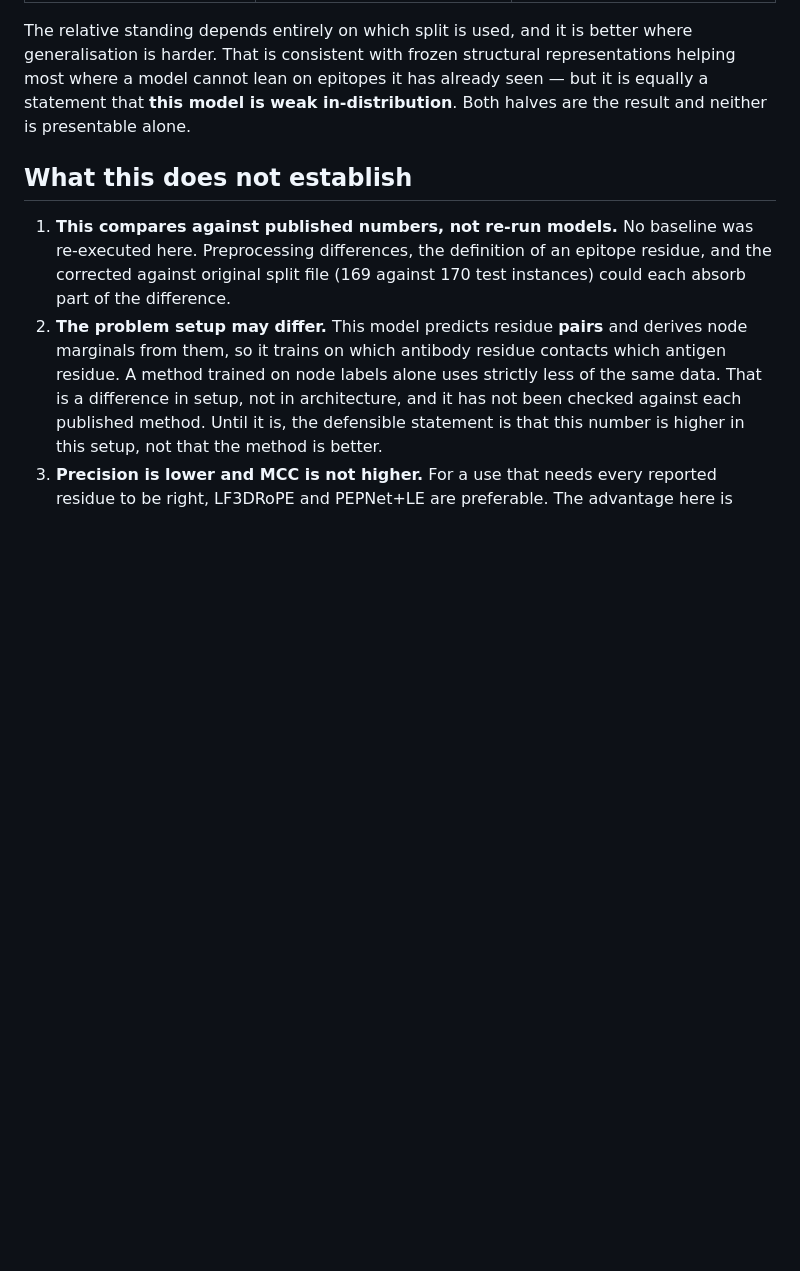
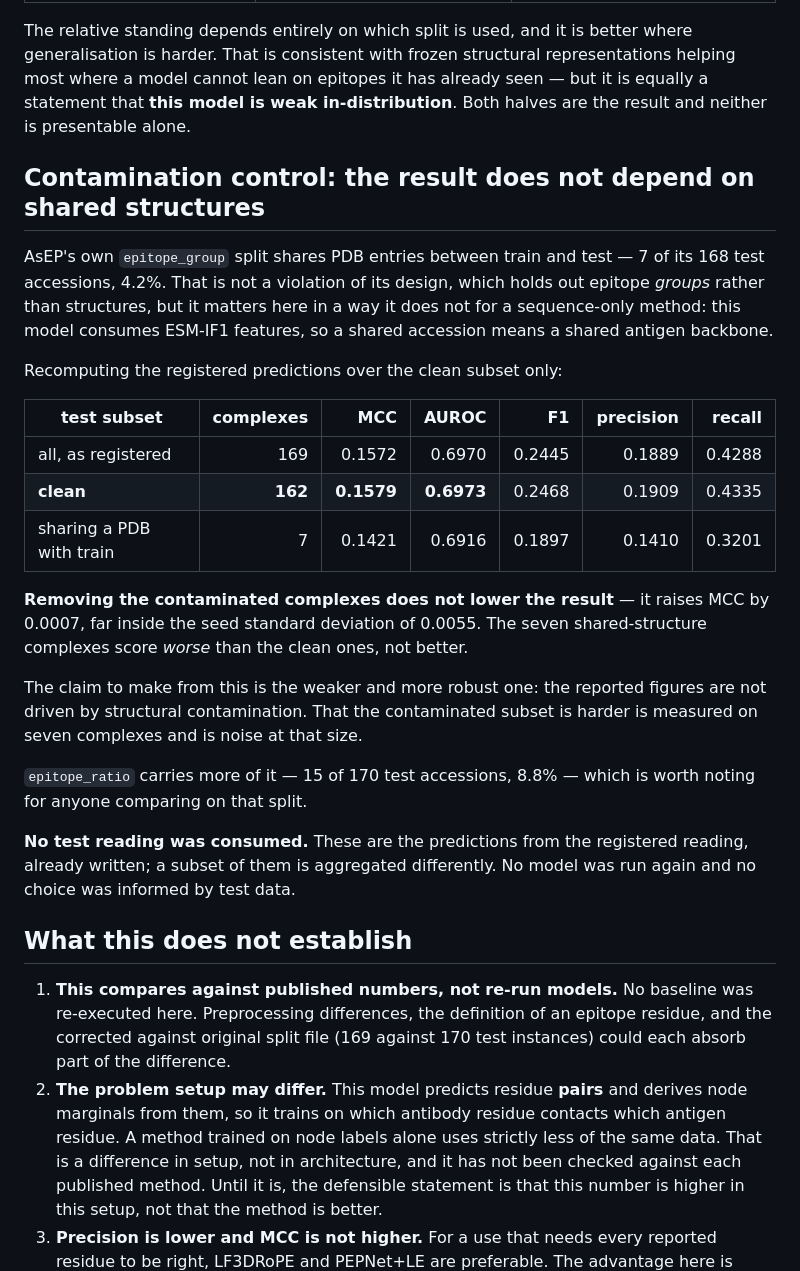
Before and after one commit to yinli-systems/antibody-antigen-interface-research, a Markdown page: results/asep_benchmark_v1/BENCHMARK.md, the part around the change. GitHub-like rendering; blank space fills up the shorter version.

Commit message:
Contamination control: the AsEP result does not rest on shared structures
AsEP's own epitope_group split shares 7 of its 168 test PDB accessions with
train, 4.2%. That does not violate its design, which holds out epitope groups
rather than structures, but it matters for this model in a way it would not for
a sequence-only one: ESM-IF1 features mean a shared accession is a shared
antigen backbone.

Recomputing over the clean 162 raises MCC from 0.1572 to 0.1579 and AUROC from
0.6970 to 0.6973 -- differences far inside the seed standard deviation of
0.0055. The seven shared-structure complexes score worse than the clean ones,
not better.

The claim recorded is the weaker one that survives: the figures are not driven
by structural contamination. That the contaminated subset is harder rests on
seven complexes and is noise at that size.

No test reading was consumed. These are the predictions from the registered
reading, already on disk; a subset of them is aggregated differently, no model
was run again, and no choice was informed by test data. The record says so
explicitly so that this cannot be mistaken for a third look.

The ratio split carries more of the same overlap, 15 of 170, and that is noted
for anyone comparing there.

```diff
--- a/results/asep_benchmark_v1/BENCHMARK.md
+++ b/results/asep_benchmark_v1/BENCHMARK.md
@@ -204,6 +204,37 @@ representations helping most where a model cannot lean on epitopes it has
 already seen — but it is equally a statement that **this model is weak
 in-distribution**. Both halves are the result and neither is presentable alone.
 
+## Contamination control: the result does not depend on shared structures
+
+AsEP's own `epitope_group` split shares PDB entries between train and test — 7
+of its 168 test accessions, 4.2%. That is not a violation of its design, which
+holds out epitope *groups* rather than structures, but it matters here in a way
+it does not for a sequence-only method: this model consumes ESM-IF1 features, so
+a shared accession means a shared antigen backbone.
+
+Recomputing the registered predictions over the clean subset only:
+
+| test subset | complexes | MCC | AUROC | F1 | precision | recall |
+|---|---:|---:|---:|---:|---:|---:|
+| all, as registered | 169 | 0.1572 | 0.6970 | 0.2445 | 0.1889 | 0.4288 |
+| **clean** | **162** | **0.1579** | **0.6973** | 0.2468 | 0.1909 | 0.4335 |
+| sharing a PDB with train | 7 | 0.1421 | 0.6916 | 0.1897 | 0.1410 | 0.3201 |
+
+**Removing the contaminated complexes does not lower the result** — it raises
+MCC by 0.0007, far inside the seed standard deviation of 0.0055. The seven
+shared-structure complexes score *worse* than the clean ones, not better.
+
+The claim to make from this is the weaker and more robust one: the reported
+figures are not driven by structural contamination. That the contaminated subset
+is harder is measured on seven complexes and is noise at that size.
+
+`epitope_ratio` carries more of it — 15 of 170 test accessions, 8.8% — which is
+worth noting for anyone comparing on that split.
+
+**No test reading was consumed.** These are the predictions from the registered
+reading, already written; a subset of them is aggregated differently. No model
+was run again and no choice was informed by test data.
+
 ## What this does not establish
 
 1. **This compares against published numbers, not re-run models.** No baseline
```
